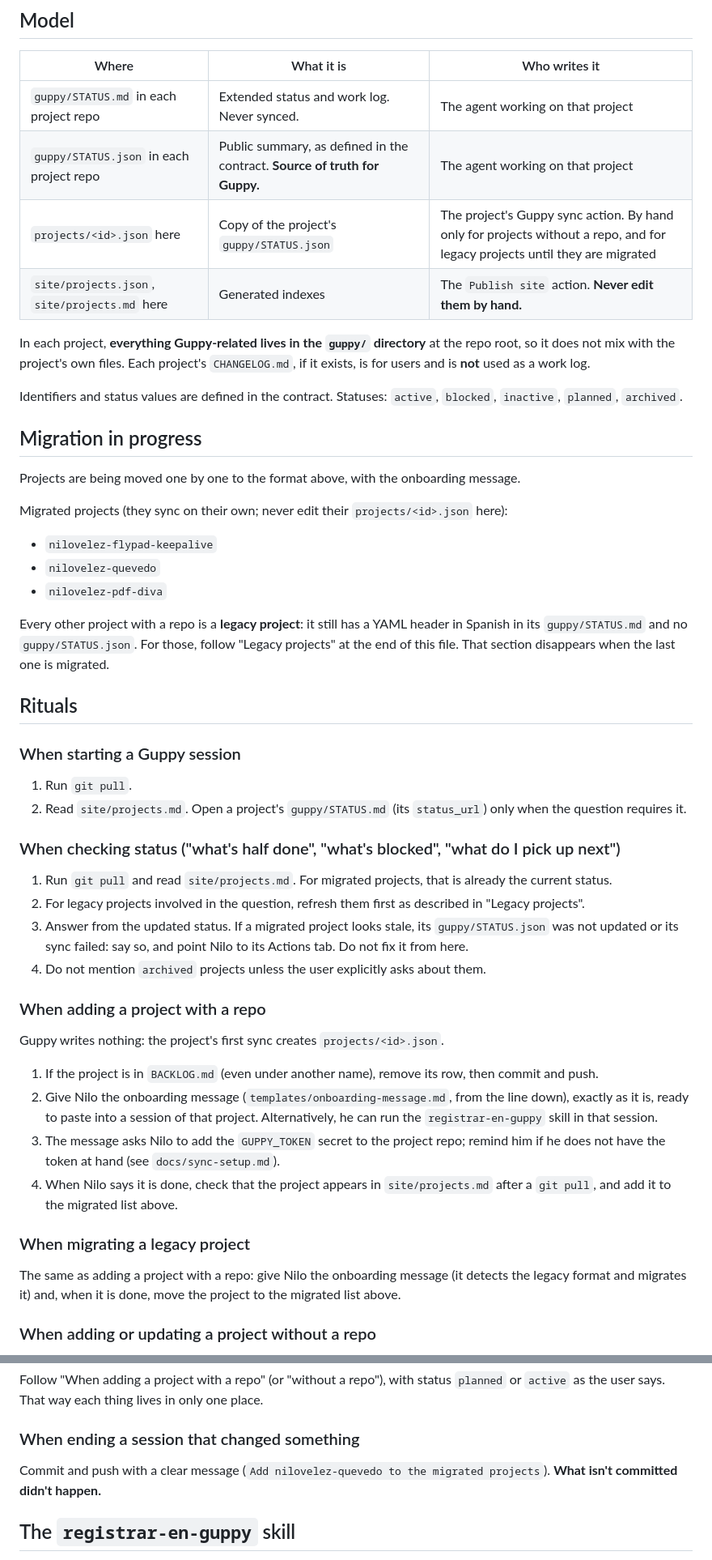
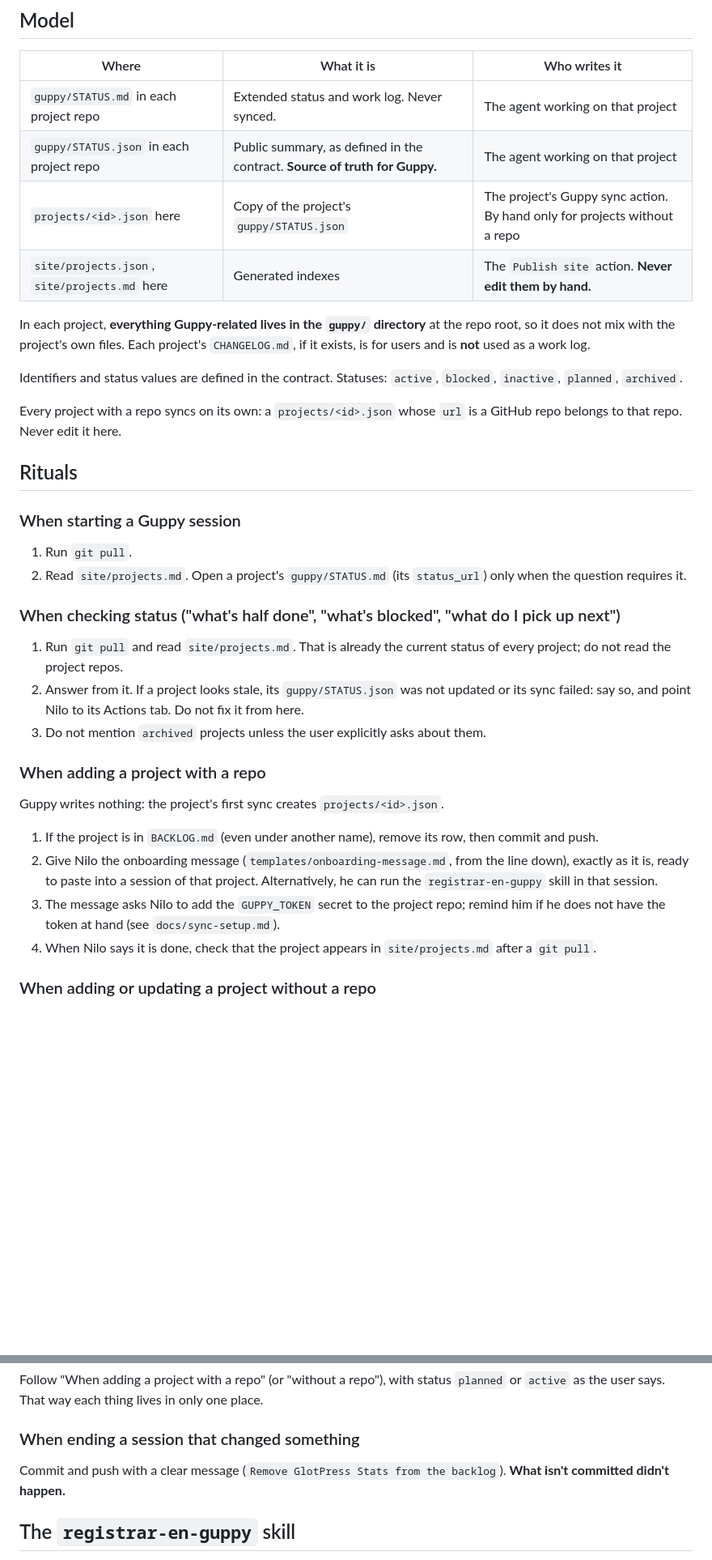
Before and after one commit to manuelstone/guppy, a Markdown page: AGENTS.md, 2 parts joined by grey strips. Shown at 81% size. Drawn GitHub-style; blank space fills up the shorter version.

```diff
--- a/AGENTS.md
+++ b/AGENTS.md
@@ -45,24 +45,14 @@ Public endpoints: https://manuelstone.github.io/guppy/ (see "Endpoints" in the c
 |---|---|---|
 | `guppy/STATUS.md` in each project repo | Extended status and work log. Never synced. | The agent working on that project |
 | `guppy/STATUS.json` in each project repo | Public summary, as defined in the contract. **Source of truth for Guppy.** | The agent working on that project |
-| `projects/<id>.json` here | Copy of the project's `guppy/STATUS.json` | The project's Guppy sync action. By hand only for projects without a repo, and for legacy projects until they are migrated |
+| `projects/<id>.json` here | Copy of the project's `guppy/STATUS.json` | The project's Guppy sync action. By hand only for projects without a repo |
 | `site/projects.json`, `site/projects.md` here | Generated indexes | The `Publish site` action. **Never edit them by hand.** |
 
 In each project, **everything Guppy-related lives in the `guppy/` directory** at the repo root, so it does not mix with the project's own files. Each project's `CHANGELOG.md`, if it exists, is for users and is **not** used as a work log.
 
 Identifiers and status values are defined in the contract. Statuses: `active`, `blocked`, `inactive`, `planned`, `archived`.
 
-## Migration in progress
-
-Projects are being moved one by one to the format above, with the onboarding message.
-
-Migrated projects (they sync on their own; never edit their `projects/<id>.json` here):
-
-- `nilovelez-flypad-keepalive`
-- `nilovelez-quevedo`
-- `nilovelez-pdf-diva`
-
-Every other project with a repo is a **legacy project**: it still has a YAML header in Spanish in its `guppy/STATUS.md` and no `guppy/STATUS.json`. For those, follow "Legacy projects" at the end of this file. That section disappears when the last one is migrated.
+Every project with a repo syncs on its own: a `projects/<id>.json` whose `url` is a GitHub repo belongs to that repo. Never edit it here.
 
 ## Rituals
 
@@ -73,10 +63,9 @@ Every other project with a repo is a **legacy project**: it still has a YAML hea
 
 ### When checking status ("what's half done", "what's blocked", "what do I pick up next")
 
-1. Run `git pull` and read `site/projects.md`. For migrated projects, that is already the current status.
-2. For legacy projects involved in the question, refresh them first as described in "Legacy projects".
-3. Answer from the updated status. If a migrated project looks stale, its `guppy/STATUS.json` was not updated or its sync failed: say so, and point Nilo to its Actions tab. Do not fix it from here.
-4. Do not mention `archived` projects unless the user explicitly asks about them.
+1. Run `git pull` and read `site/projects.md`. That is already the current status of every project; do not read the project repos.
+2. Answer from it. If a project looks stale, its `guppy/STATUS.json` was not updated or its sync failed: say so, and point Nilo to its Actions tab. Do not fix it from here.
+3. Do not mention `archived` projects unless the user explicitly asks about them.
 
 ### When adding a project with a repo
 
@@ -85,11 +74,7 @@ Guppy writes nothing: the project's first sync creates `projects/<id>.json`.
 1. If the project is in `BACKLOG.md` (even under another name), remove its row, then commit and push.
 2. Give Nilo the onboarding message (`templates/onboarding-message.md`, from the line down), exactly as it is, ready to paste into a session of that project. Alternatively, he can run the `registrar-en-guppy` skill in that session.
 3. The message asks Nilo to add the `GUPPY_TOKEN` secret to the project repo; remind him if he does not have the token at hand (see `docs/sync-setup.md`).
-4. When Nilo says it is done, check that the project appears in `site/projects.md` after a `git pull`, and add it to the migrated list above.
-
-### When migrating a legacy project
-
-The same as adding a project with a repo: give Nilo the onboarding message (it detects the legacy format and migrates it) and, when it is done, move the project to the migrated list above.
+4. When Nilo says it is done, check that the project appears in `site/projects.md` after a `git pull`.
 
 ### When adding or updating a project without a repo
 
@@ -107,7 +92,7 @@ Follow "When adding a project with a repo" (or "without a repo"), with status `p
 
 ### When ending a session that changed something
 
-Commit and push with a clear message (`Add nilovelez-quevedo to the migrated projects`). **What isn't committed didn't happen.**
+Commit and push with a clear message (`Remove GlotPress Stats from the backlog`). **What isn't committed didn't happen.**
 
 ## The `registrar-en-guppy` skill
 
```
Also changed, not shown: other parts of AGENTS.md (+3 -14 lines), docs/status-contract.md (+1 -1 lines), docs/sync-setup.md (+3 -3 lines).
